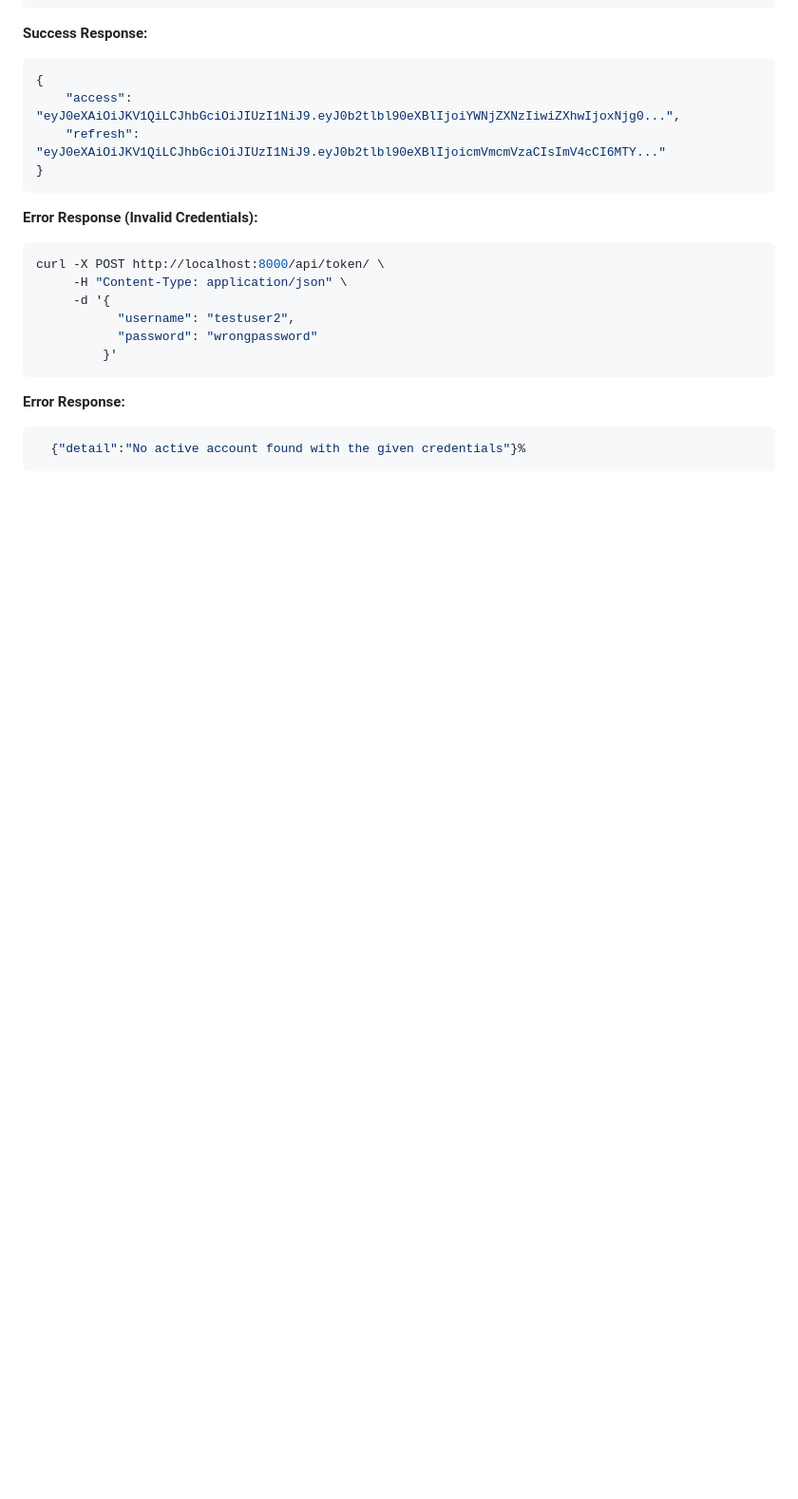
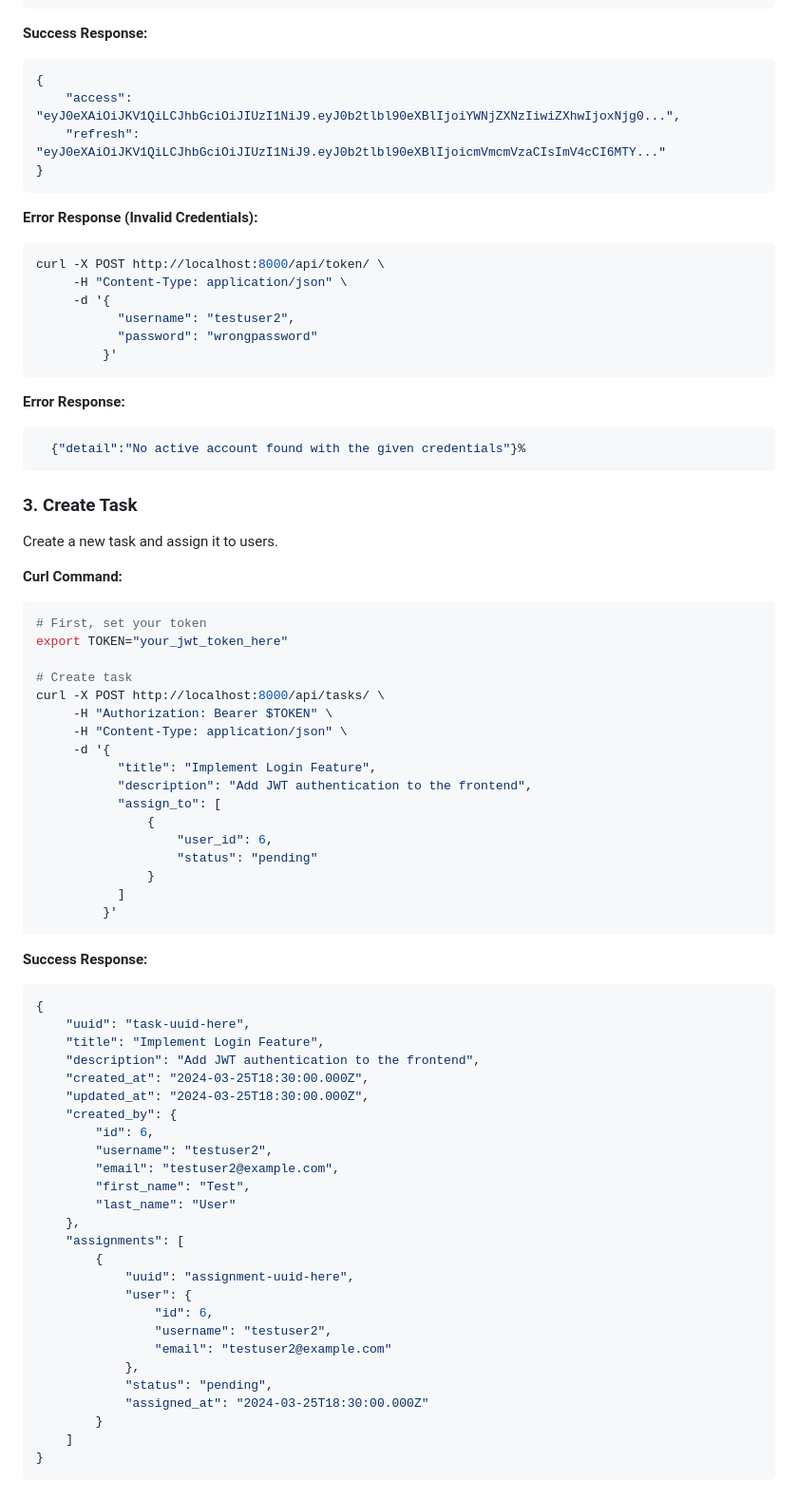
Before and after one commit to Shanky-21/TaskManager, a Markdown page: README.md, the part around one of its changes. Shown at 95% size. GitHub-like rendering; blank space fills up the shorter version.

````diff
--- a/README.md
+++ b/README.md
@@ -345,3 +345,58 @@ curl -X POST http://localhost:8000/api/token/ \
 ```
 
 
+### 3. Create Task
+
+Create a new task and assign it to users.
+
+**Curl Command:**
+```bash
+# First, set your token
+export TOKEN="your_jwt_token_here"
+
+# Create task
+curl -X POST http://localhost:8000/api/tasks/ \
+     -H "Authorization: Bearer $TOKEN" \
+     -H "Content-Type: application/json" \
+     -d '{
+           "title": "Implement Login Feature",
+           "description": "Add JWT authentication to the frontend",
+           "assign_to": [
+               {
+                   "user_id": 6,
+                   "status": "pending"
+               }
+           ]
+         }'
+```
+
+**Success Response:**
+```json
+{
+    "uuid": "task-uuid-here",
+    "title": "Implement Login Feature",
+    "description": "Add JWT authentication to the frontend",
+    "created_at": "2024-03-25T18:30:00.000Z",
+    "updated_at": "2024-03-25T18:30:00.000Z",
+    "created_by": {
+        "id": 6,
+        "username": "testuser2",
+        "email": "testuser2@example.com",
+        "first_name": "Test",
+        "last_name": "User"
+    },
+    "assignments": [
+        {
+            "uuid": "assignment-uuid-here",
+            "user": {
+                "id": 6,
+                "username": "testuser2",
+                "email": "testuser2@example.com"
+            },
+            "status": "pending",
+            "assigned_at": "2024-03-25T18:30:00.000Z"
+        }
+    ]
+}
+```
+
````
Also changed, not shown: other parts of README.md (+113 -0 lines).
